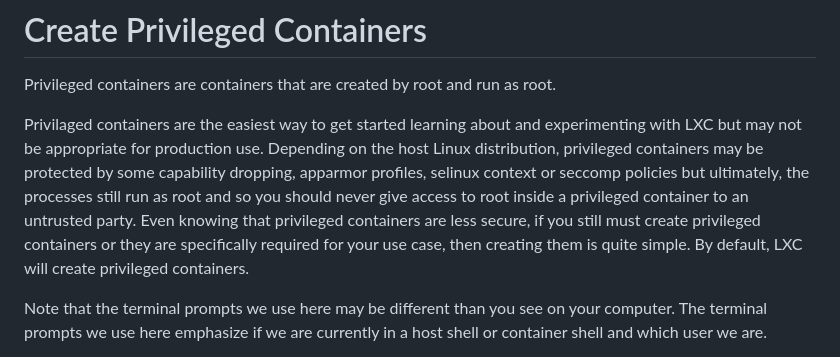
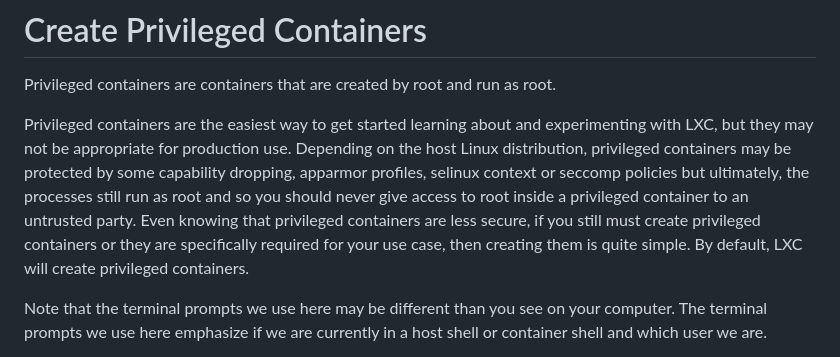
Before and after one commit to lxc/linuxcontainers.org, a Markdown page: content/lxc/getting-started.md, the part around the change. Rendered like a GitHub page.

Commit message:
lxc/getting-started: Fix some typos
Signed-off-by: Daniel Cousens <413395+dcousens@users.noreply.github.com>

```diff
--- a/content/lxc/getting-started.md
+++ b/content/lxc/getting-started.md
@@ -49,7 +49,7 @@ Use the following command to check whether the Linux kernel has the required con
 
 Privileged containers are containers that are created by root and run as root.
 
-Privilaged containers are the easiest way to get started learning about and experimenting with LXC but may not be appropriate for production use. Depending on the host Linux distribution, privileged containers may be protected by some capability dropping, apparmor profiles, selinux context or seccomp policies but ultimately, the processes still run as root and so you should never give access to root inside a privileged container to an untrusted party. Even knowing that privileged containers are less secure, if you still must create privileged containers or they are specifically required for your use case, then creating them is quite simple. By default, LXC will create privileged containers.
+Privileged containers are the easiest way to get started learning about and experimenting with LXC, but they may not be appropriate for production use. Depending on the host Linux distribution, privileged containers may be protected by some capability dropping, apparmor profiles, selinux context or seccomp policies but ultimately, the processes still run as root and so you should never give access to root inside a privileged container to an untrusted party. Even knowing that privileged containers are less secure, if you still must create privileged containers or they are specifically required for your use case, then creating them is quite simple. By default, LXC will create privileged containers.
 
 Note that the terminal prompts we use here may be different than you see on your computer. The terminal prompts we use here emphasize if we are currently in a host shell or container shell and which user we are.
 
```
